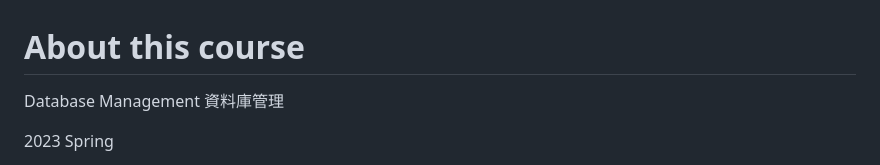
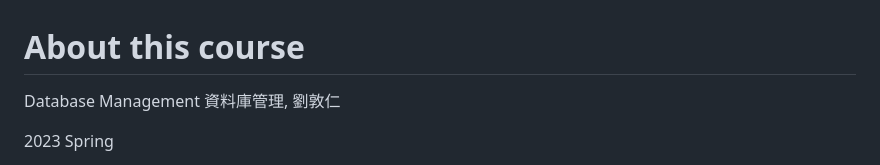
Before and after one commit to barrenshore/Database-Management, a Markdown page: README.md, the part around the change. Drawn GitHub-style.

```diff
--- a/README.md
+++ b/README.md
@@ -1,6 +1,6 @@
 About this course
 ===
-Database Management 資料庫管理
+Database Management 資料庫管理, 劉敦仁
 
 2023 Spring
 
```
